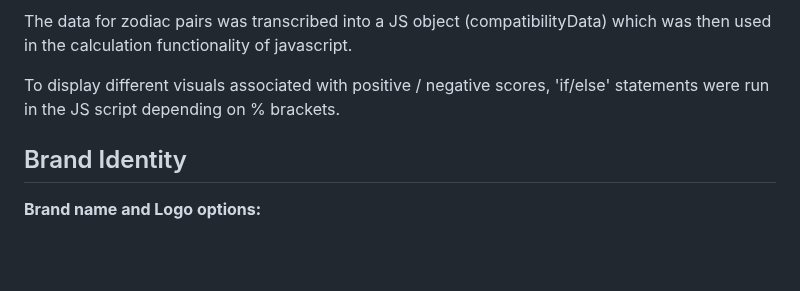
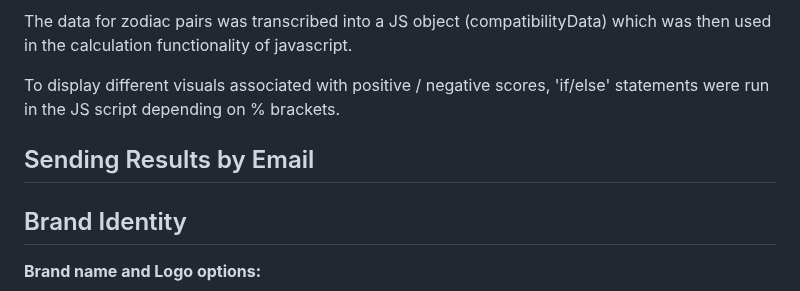
Before and after one commit to yamesjamess/feb-24-hackathon-love-riot, a Markdown page: README.md, the part around the change. Drawn GitHub-style; blank space fills up the shorter version.

Commit message:
Add section header for email functionality

```diff
--- a/README.md
+++ b/README.md
@@ -140,6 +140,11 @@ The data for zodiac pairs was transcribed into a JS object (compatibilityData) w
 
 To display different visuals associated with positive / negative scores, 'if/else' statements were run in the JS script depending on % brackets.
 
+## Sending Results by Email
+
+
+
+
 ## Brand Identity
 
 
```
